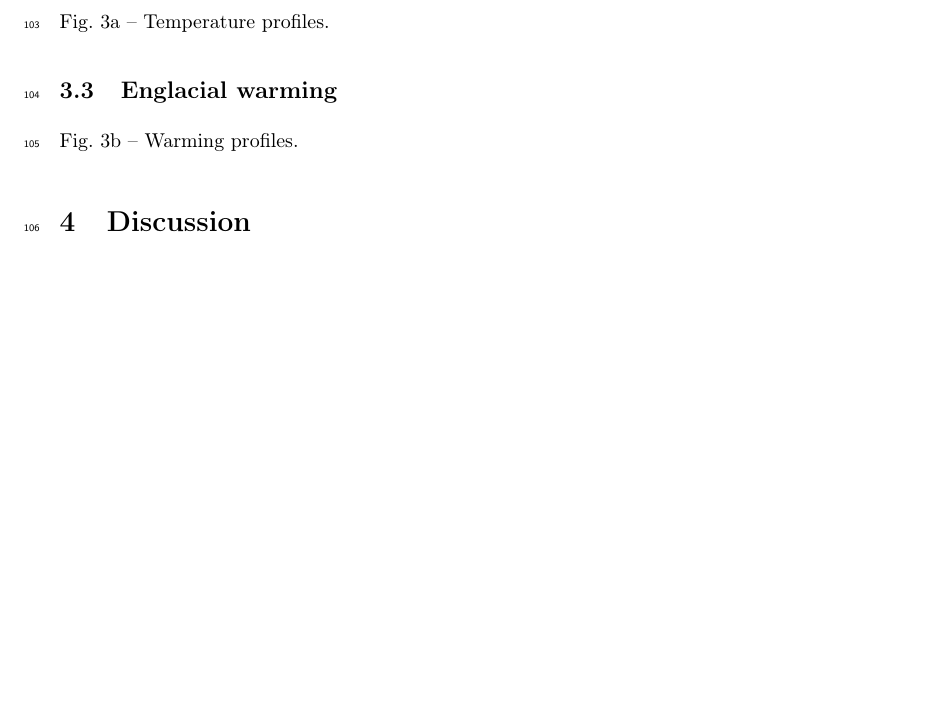
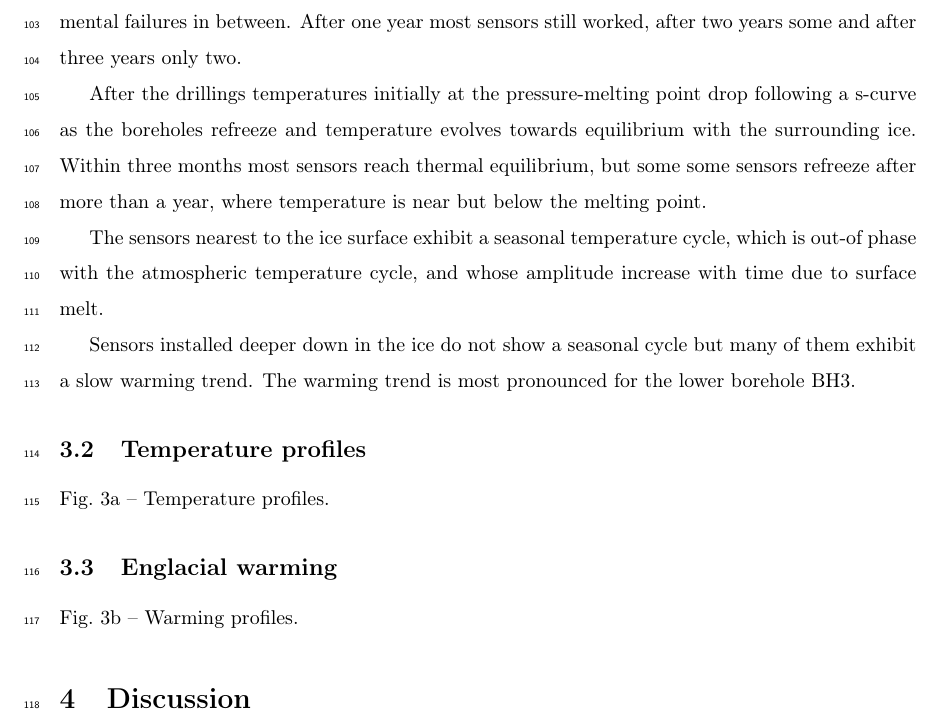
Before and after one commit to juseg/bowdoin, a LaTeX paper (articles/temperature/bowdoin-temperature.tex): part of page 5 of 8, cut at the place of the change, the shorter picture padded with empty space. Compiled offline with pdfLaTeX.

Commit message:
Draft results on temperature timeseries.

```diff
--- a/articles/temperature/bowdoin-temperature.tex
+++ b/articles/temperature/bowdoin-temperature.tex
@@ -207,7 +207,27 @@
 % ----------------------------------------------------------------------
 
 \subsection{Temperature time series}
+
     Fig.~\ref{fig:timeseries} -- Temperature time series.
+
+    We obtain a temperature record for up to three years (for two sensors) and
+    sussessive instrumental failures in between. After one year most sensors
+    still worked, after two years some and after three years only two.
+
+    After the drillings temperatures initially at the pressure-melting point
+    drop following a s-curve as the boreholes refreeze and temperature evolves
+    towards equilibrium with the surrounding ice. Within three months most
+    sensors reach thermal equilibrium, but some some sensors refreeze after
+    more than a year, where temperature is near but below the melting point.
+
+    The sensors nearest to the ice surface exhibit a seasonal temperature
+    cycle, which is out-of phase with the atmospheric temperature cycle, and
+    whose amplitude increase with time due to surface melt.
+
+    Sensors installed deeper down in the ice do not show a seasonal cycle but
+    many of them exhibit a slow warming trend. The warming trend is most
+    pronounced for the lower borehole BH3.
+
 
 \subsection{Temperature profiles}
     Fig.~\ref{fig:profiles}a -- Temperature profiles.
```
